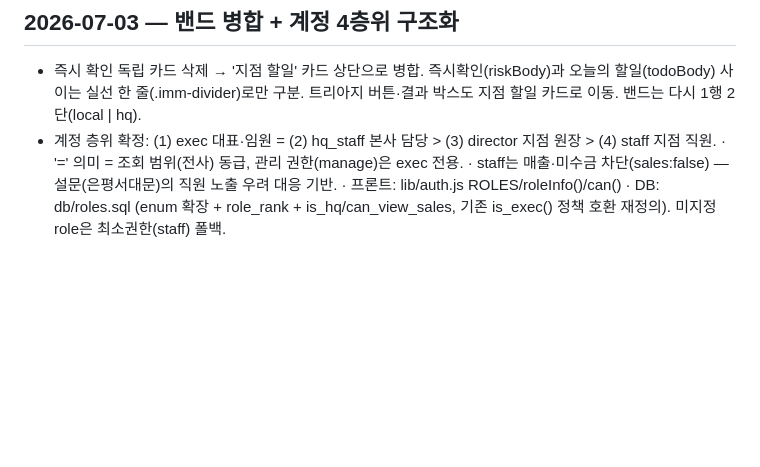
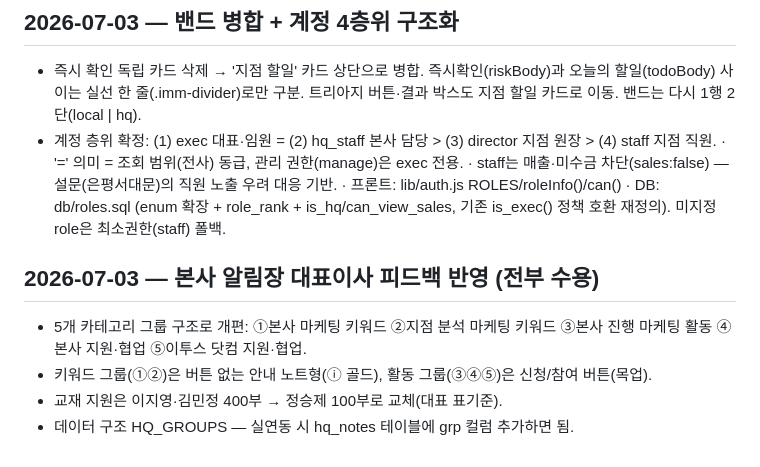
Before and after one commit to omnisis01/etoos-operator-dashboard, a Markdown page: context-notes.md, the part around the change. Drawn GitHub-style; blank space fills up the shorter version.

Commit message:
context-notes: 본사 알림장 개편 기록
Co-Authored-By: Claude Opus 4.8 <noreply@anthropic.com>

```diff
--- a/context-notes.md
+++ b/context-notes.md
@@ -32,3 +32,9 @@
   · '=' 의미 = 조회 범위(전사) 동급, 관리 권한(manage)은 exec 전용.
   · staff는 매출·미수금 차단(sales:false) — 설문(은평서대문)의 직원 노출 우려 대응 기반.
   · 프론트: lib/auth.js ROLES/roleInfo()/can() · DB: db/roles.sql (enum 확장 + role_rank + is_hq/can_view_sales, 기존 is_exec() 정책 호환 재정의). 미지정 role은 최소권한(staff) 폴백.
+
+## 2026-07-03 — 본사 알림장 대표이사 피드백 반영 (전부 수용)
+- 5개 카테고리 그룹 구조로 개편: ①본사 마케팅 키워드 ②지점 분석 마케팅 키워드 ③본사 진행 마케팅 활동 ④본사 지원·협업 ⑤이투스 닷컴 지원·협업.
+- 키워드 그룹(①②)은 버튼 없는 안내 노트형(ⓘ 골드), 활동 그룹(③④⑤)은 신청/참여 버튼(목업).
+- 교재 지원은 이지영·김민정 400부 → 정승제 100부로 교체(대표 표기준).
+- 데이터 구조 HQ_GROUPS — 실연동 시 hq_notes 테이블에 grp 컬럼 추가하면 됨.
```
